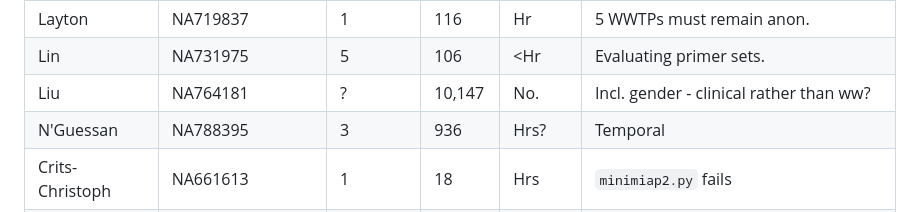
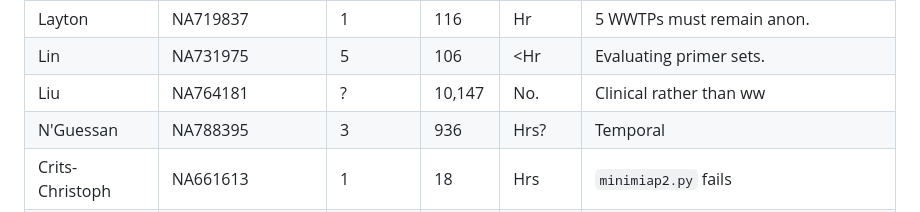
Before and after one commit to DASL-Lab/data-treatment-plant, a Markdown page: data/README.md, the part around the change. GitHub-like rendering.

Commit message:
Incremental

```diff
--- a/data/README.md
+++ b/data/README.md
@@ -13,7 +13,7 @@ The bibliography for the following sources can be found in `open_data_sources.bi
 | Khan       | NA772783 | ?       | 161     | ?      | Some SARS-CoV-0,1,3, uncertain WWTPs |
 | Layton     | NA719837 | 1       | 116     | Hr     | 5 WWTPs must remain anon. |
 | Lin        | NA731975 | 5       | 106     | <Hr    | Evaluating primer sets. |
-| Liu        | NA764181 | ?       | 10,147  | No.    | Incl. gender - clinical rather than ww? |
+| Liu        | NA764181 | ?       | 10,147  | No.    | Clinical rather than ww |
 | N'Guessan  | NA788395 | 3       | 936     | Hrs?   | Temporal |
 | Crits-Christoph | NA661613 | 1  | 18      | Hrs    | `minimiap2.py` fails |
 | Ramuta     | NA811594 | ?       | 25      | ?      | Uncertain WWTPs |
```
